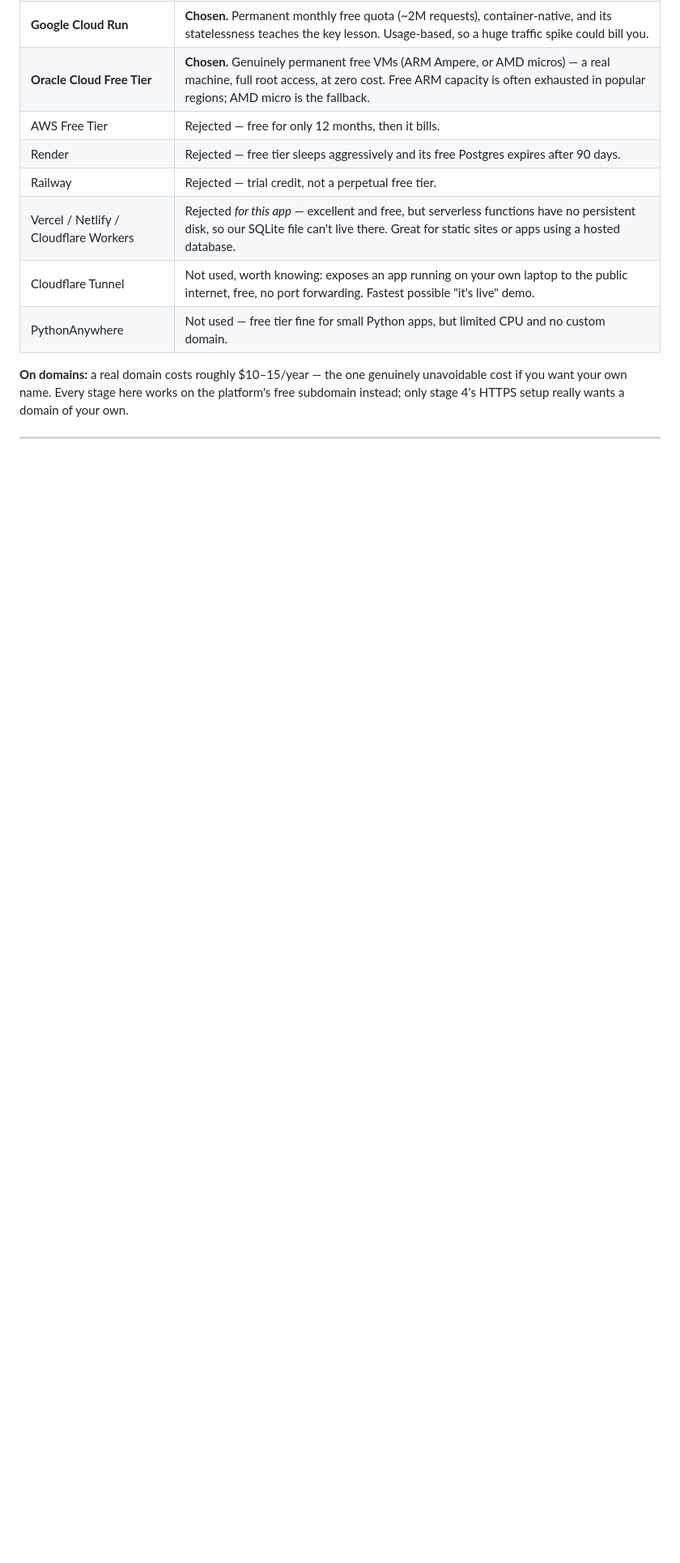
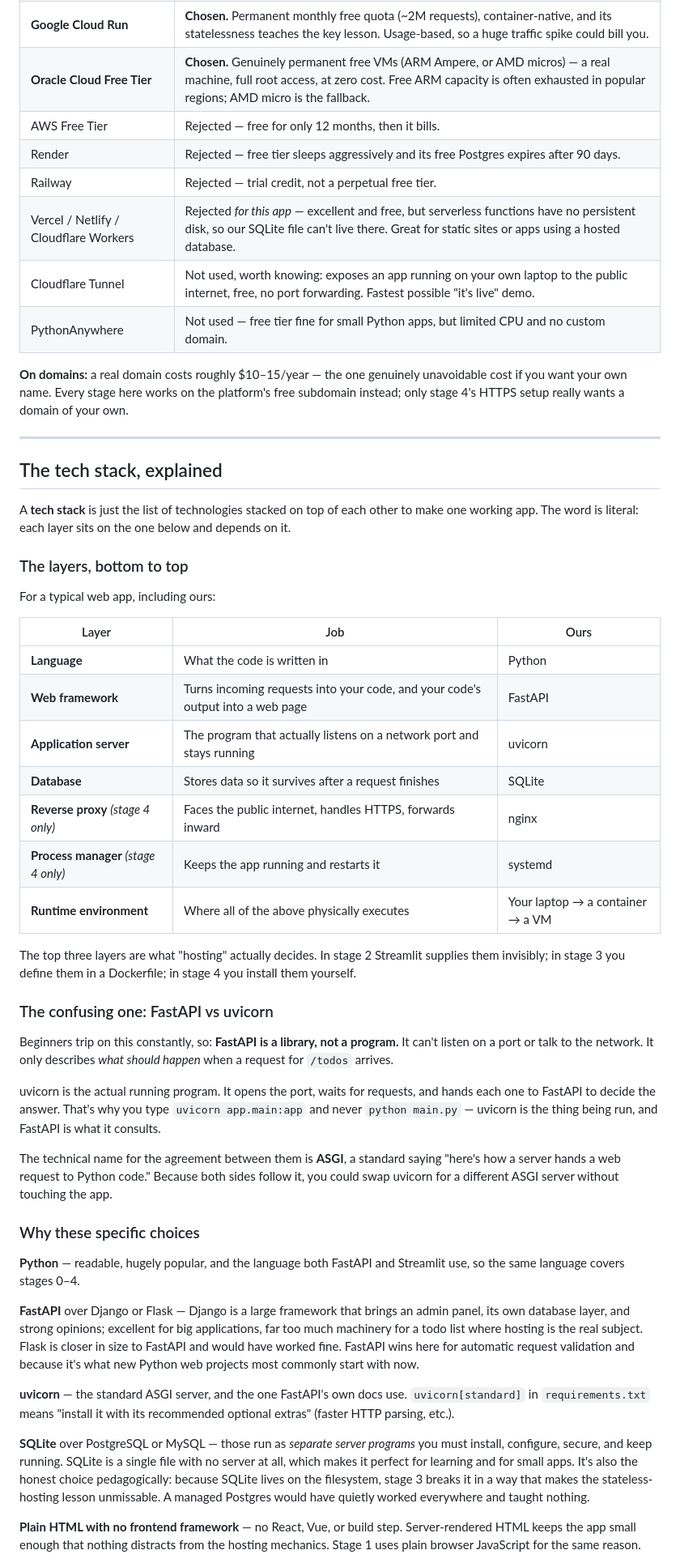
Before and after one commit to dasmanabendra/hosting-lab, a Markdown page: README.md, the part around one of its changes. Shown at 81% size. Drawn GitHub-style; blank space fills up the shorter version.

Commit message:
Explain the tech stack in detail
Adds a layer-by-layer breakdown of what each technology does, why it was
chosen over the obvious alternatives (FastAPI vs Django/Flask, SQLite vs
Postgres, nginx vs Caddy), the FastAPI-vs-uvicorn distinction beginners
trip on, and a per-stage stack table showing how little actually changes
between stages 0, 3 and 4.

Co-Authored-By: Claude Opus 5 <noreply@anthropic.com>

```diff
--- a/README.md
+++ b/README.md
@@ -188,3 +188,72 @@ a domain of your own.
 
 ---
 
+## The tech stack, explained
+
+A **tech stack** is just the list of technologies stacked on top of each
+other to make one working app. The word is literal: each layer sits on the
+one below and depends on it.
+
+### The layers, bottom to top
+
+For a typical web app, including ours:
+
+| Layer | Job | Ours |
+|---|---|---|
+| **Language** | What the code is written in | Python |
+| **Web framework** | Turns incoming requests into your code, and your code's output into a web page | FastAPI |
+| **Application server** | The program that actually listens on a network port and stays running | uvicorn |
+| **Database** | Stores data so it survives after a request finishes | SQLite |
+| **Reverse proxy** *(stage 4 only)* | Faces the public internet, handles HTTPS, forwards inward | nginx |
+| **Process manager** *(stage 4 only)* | Keeps the app running and restarts it | systemd |
+| **Runtime environment** | Where all of the above physically executes | Your laptop → a container → a VM |
+
+The top three layers are what "hosting" actually decides. In stage 2
+Streamlit supplies them invisibly; in stage 3 you define them in a
+Dockerfile; in stage 4 you install them yourself.
+
+### The confusing one: FastAPI vs uvicorn
+
+Beginners trip on this constantly, so: **FastAPI is a library, not a
+program.** It can't listen on a port or talk to the network. It only
+describes *what should happen* when a request for `/todos` arrives.
+
+uvicorn is the actual running program. It opens the port, waits for
+requests, and hands each one to FastAPI to decide the answer. That's why
+you type `uvicorn app.main:app` and never `python main.py` — uvicorn is
+the thing being run, and FastAPI is what it consults.
+
+The technical name for the agreement between them is **ASGI**, a standard
+saying "here's how a server hands a web request to Python code." Because
+both sides follow it, you could swap uvicorn for a different ASGI server
+without touching the app.
+
+### Why these specific choices
+
+**Python** — readable, hugely popular, and the language both FastAPI and
+Streamlit use, so the same language covers stages 0–4.
+
+**FastAPI** over Django or Flask — Django is a large framework that brings
+an admin panel, its own database layer, and strong opinions; excellent for
+big applications, far too much machinery for a todo list where hosting is
+the real subject. Flask is closer in size to FastAPI and would have worked
+fine. FastAPI wins here for automatic request validation and because it's
+what new Python web projects most commonly start with now.
+
+**uvicorn** — the standard ASGI server, and the one FastAPI's own docs
+use. `uvicorn[standard]` in `requirements.txt` means "install it with its
+recommended optional extras" (faster HTTP parsing, etc.).
+
+**SQLite** over PostgreSQL or MySQL — those run as *separate server
+programs* you must install, configure, secure, and keep running. SQLite is
+a single file with no server at all, which makes it perfect for learning
+and for small apps. It's also the honest choice pedagogically: because
+SQLite lives on the filesystem, stage 3 breaks it in a way that makes the
+stateless-hosting lesson unmissable. A managed Postgres would have quietly
+worked everywhere and taught nothing.
+
+**Plain HTML with no frontend framework** — no React, Vue, or build step.
+Server-rendered HTML keeps the app small enough that nothing distracts
+from the hosting mechanics. Stage 1 uses plain browser JavaScript for the
+same reason.
+
```
Also changed, not shown: other parts of README.md (+29 -0 lines).
